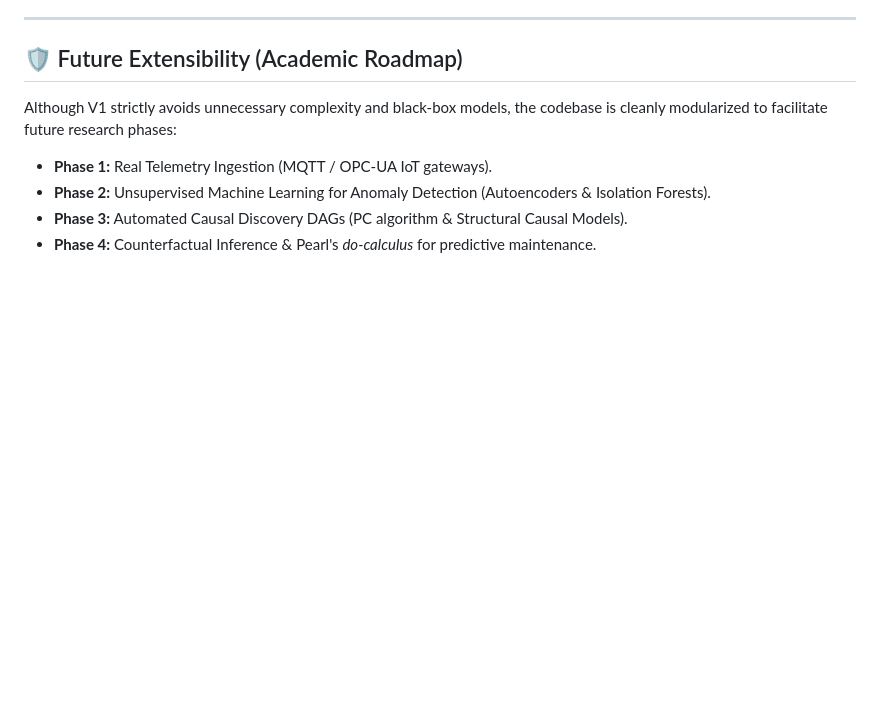
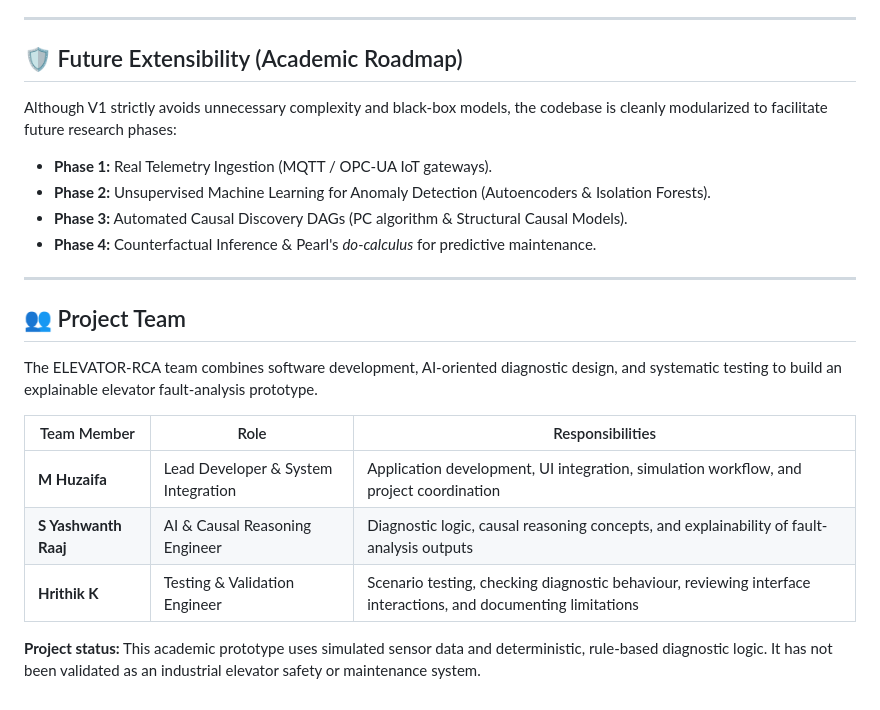
Before and after one commit to yashwanthraaj1207-ops/RCA-Elevator, a Markdown page: README.md, the part around the change. Drawn GitHub-style; blank space fills up the shorter version.

```diff
--- a/README.md
+++ b/README.md
@@ -162,3 +162,17 @@ Although V1 strictly avoids unnecessary complexity and black-box models, the cod
 - **Phase 2:** Unsupervised Machine Learning for Anomaly Detection (Autoencoders & Isolation Forests).
 - **Phase 3:** Automated Causal Discovery DAGs (PC algorithm & Structural Causal Models).
 - **Phase 4:** Counterfactual Inference & Pearl's *do-calculus* for predictive maintenance.
+
+---
+
+## 👥 Project Team
+
+The ELEVATOR-RCA team combines software development, AI-oriented diagnostic design, and systematic testing to build an explainable elevator fault-analysis prototype.
+
+| Team Member | Role | Responsibilities |
+|---|---|---|
+| **M Huzaifa** | Lead Developer & System Integration | Application development, UI integration, simulation workflow, and project coordination |
+| **S Yashwanth Raaj** | AI & Causal Reasoning Engineer | Diagnostic logic, causal reasoning concepts, and explainability of fault-analysis outputs |
+| **Hrithik K** | Testing & Validation Engineer | Scenario testing, checking diagnostic behaviour, reviewing interface interactions, and documenting limitations |
+
+**Project status:** This academic prototype uses simulated sensor data and deterministic, rule-based diagnostic logic. It has not been validated as an industrial elevator safety or maintenance system.
```
